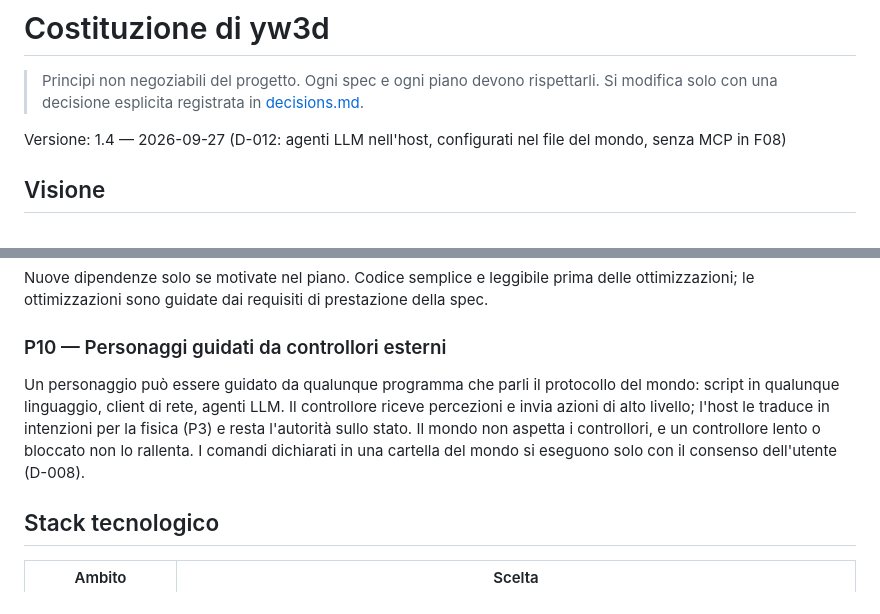
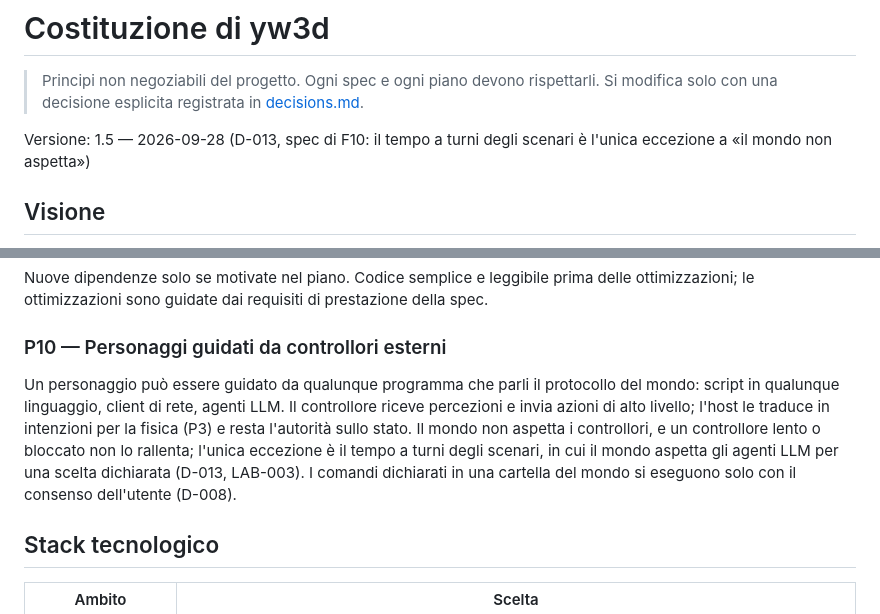
Before and after one commit to afioravanti01/yw3d, a Markdown page: sdd/constitution.md, 2 parts joined by grey strips. Drawn GitHub-style.

Commit message:
spec(F10): approved; constitution v1.5 (turn-based time of scenarios)
Co-Authored-By: Claude Opus 5.5 <noreply@anthropic.com>

```diff
--- a/sdd/constitution.md
+++ b/sdd/constitution.md
@@ -3,7 +3,7 @@
 > Principi non negoziabili del progetto. Ogni spec e ogni piano devono rispettarli.
 > Si modifica solo con una decisione esplicita registrata in [decisions.md](decisions.md).
 
-Versione: 1.4 — 2026-09-27 (D-012: agenti LLM nell'host, configurati nel file del mondo, senza MCP in F08)
+Versione: 1.5 — 2026-09-28 (D-013, spec di F10: il tempo a turni degli scenari è l'unica eccezione a «il mondo non aspetta»)
 
 ## Visione
 
@@ -45,7 +45,7 @@ Chiavi API e credenziali non finiscono mai nel codice eseguito dal browser né n
 Nuove dipendenze solo se motivate nel piano. Codice semplice e leggibile prima delle ottimizzazioni; le ottimizzazioni sono guidate dai requisiti di prestazione della spec.
 
 ### P10 — Personaggi guidati da controllori esterni
-Un personaggio può essere guidato da qualunque programma che parli il protocollo del mondo: script in qualunque linguaggio, client di rete, agenti LLM. Il controllore riceve percezioni e invia azioni di alto livello; l'host le traduce in intenzioni per la fisica (P3) e resta l'autorità sullo stato. Il mondo non aspetta i controllori, e un controllore lento o bloccato non lo rallenta. I comandi dichiarati in una cartella del mondo si eseguono solo con il consenso dell'utente (D-008).
+Un personaggio può essere guidato da qualunque programma che parli il protocollo del mondo: script in qualunque linguaggio, client di rete, agenti LLM. Il controllore riceve percezioni e invia azioni di alto livello; l'host le traduce in intenzioni per la fisica (P3) e resta l'autorità sullo stato. Il mondo non aspetta i controllori, e un controllore lento o bloccato non lo rallenta; l'unica eccezione è il tempo a turni degli scenari, in cui il mondo aspetta gli agenti LLM per una scelta dichiarata (D-013, LAB-003). I comandi dichiarati in una cartella del mondo si eseguono solo con il consenso dell'utente (D-008).
 
 ## Stack tecnologico
 
```
Also changed, not shown: sdd/roadmap.md (+1 -1 lines), 1 other file.
